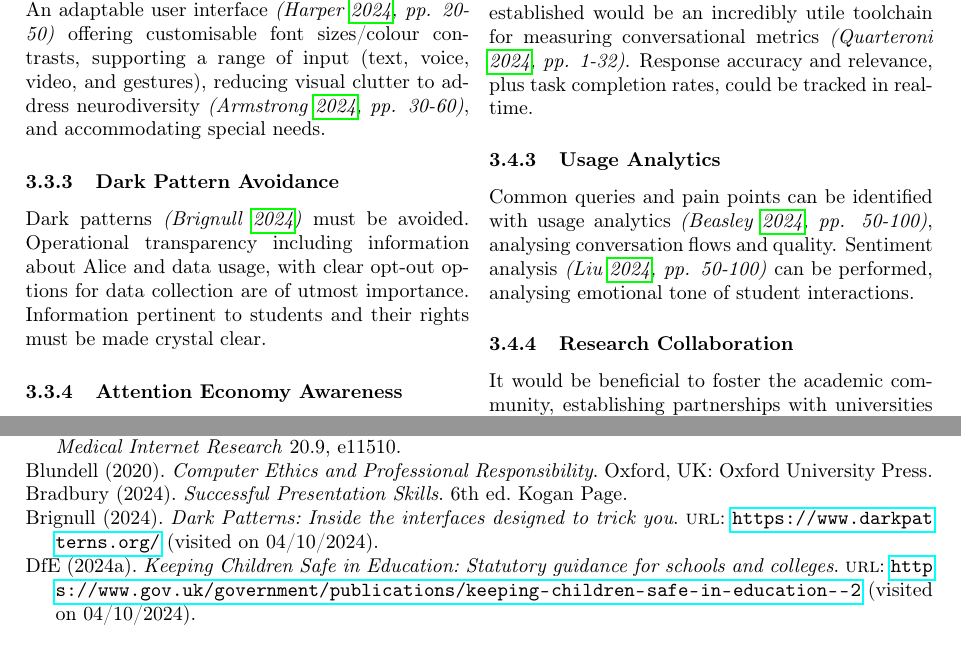
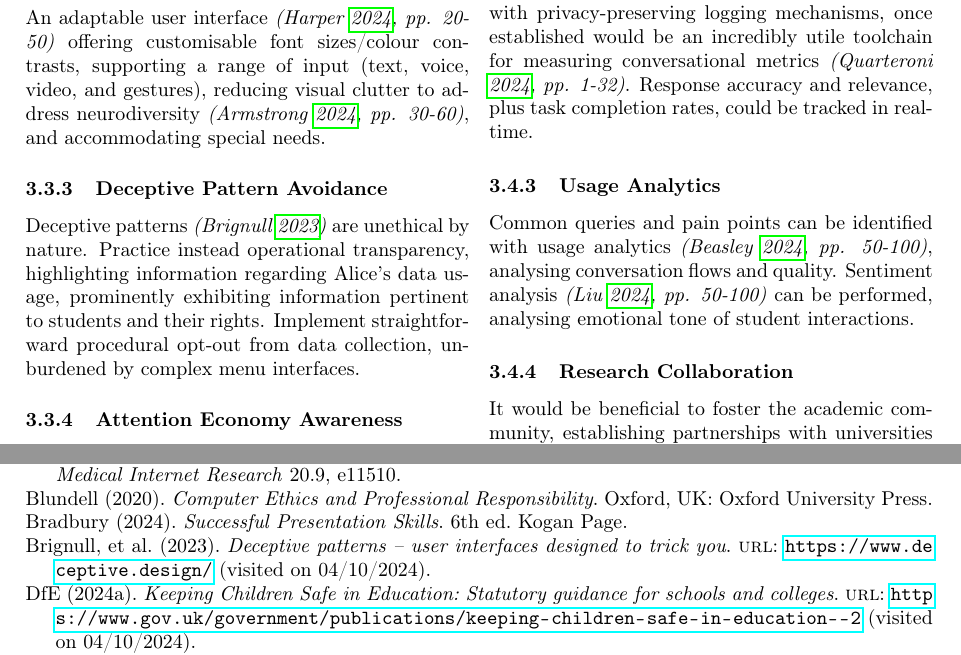
Before and after one commit to enzojoly/epicdm-ethics_essay, a LaTeX document (22055453_EthicsModule.tex, which reads references.bib): two parts of pages 5 and 13 of 14, joined at a grey line, cut so that both start at the same text. Compiled offline with pdfLaTeX.

Commit message:
Final touches
oxford comma in reflection
corrected Brignull 2024 -> 2023
Dark Patterns -> Deceptive Patterns
reworded/improved 3.3.3

```diff
--- a/22055453_EthicsModule.tex
+++ b/22055453_EthicsModule.tex
@@ -277,10 +277,9 @@ Cognitive accessibility \textit{\parencite[pp. 1-10]{Yesilada2024}} with clear a
 \subsubsection{User-Centred Design}
 An adaptable user interface \textit{\parencite[pp. 20-50]{HarperYesilada2024}} offering customisable font sizes/colour contrasts, supporting a range of input (text, voice, video, and gestures), reducing visual clutter to address neurodiversity \textit{\parencite[pp. 30-60]{Armstrong2024}}, and accommodating special needs.
 
-\subsubsection{Dark Pattern Avoidance}
-Dark patterns \textit{\parencite{Brignull2024}} must be avoided.
-Operational transparency including information about Alice and data usage, with clear opt-out options for data collection are of utmost importance.
-Information pertinent to students and their rights must be made crystal clear.
+\subsubsection{Deceptive Pattern Avoidance}
+Deceptive patterns \textit{\parencite{Brignull2023}} are unethical by nature.
+Practice instead operational transparency, highlighting information regarding Alice's data usage, prominently exhibiting information pertinent to students and their rights. Implement straightforward procedural opt-out from data collection, unburdened by complex menu interfaces.
 
 \subsubsection{Attention Economy Awareness}
 This includes also addressing attention economy concerns \textit{\parencite[pp. 10-30]{Williams2024}}, designing for focussed, purposeful interactions and avoiding addictive design patterns.
--- a/references.bib
+++ b/references.bib
@@ -113,7 +113,3 @@
   publisher = {Kogan Page}
 }
 
-@online{Brignull2024,
-  author = {Brignull},
-  year = {2024},
-  title = {Dark Patterns: Inside the interfaces designed to trick you},
@@ -121,3 +118,6 @@
+  year = {2023},
+  title = {{Deceptive patterns – user interfaces designed to trick you}},
+  url = {https://www.deceptive.design/},
   urldate = {2024-04-10}
 }
 
```
Also changed, not shown: 22055453_EthicsModule.pdf, 22055453_EthicsModule.tex (2 more changed lines), references.bib (3 more changed lines).
